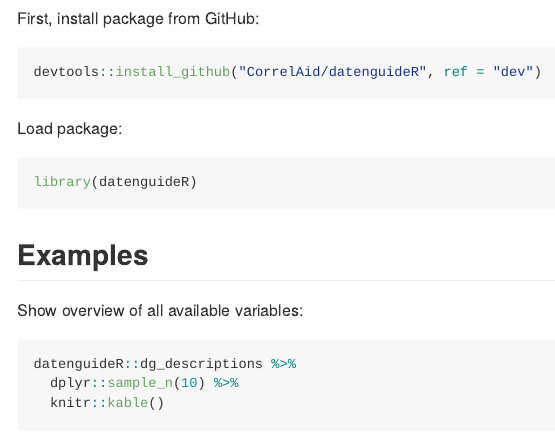
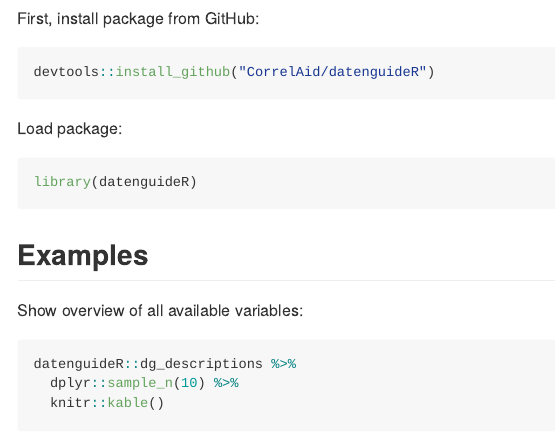
Before and after one commit to CorrelAid/datenguideR, an R Markdown document (README.Rmd): the page in a window 1100 px wide, from 170 px down. Rendered offline with R 4.5, knitr and Pandoc, with nearby package versions; code that draws random numbers runs with fixed seeds of ours; some code elsewhere in the file could not run offline; badge pictures from the web are left out; common packages that the code uses without loading them are loaded.

Commit message:
retire old code

````diff
--- a/README.Rmd
+++ b/README.Rmd
@@ -30,7 +30,7 @@
 First, install package from GitHub:
 
 ```{r, eval = F}
-devtools::install_github("CorrelAid/datenguideR", ref = "dev")
+devtools::install_github("CorrelAid/datenguideR")
 ```
 
 
````
Also changed, not shown: R/zzz.R (line endings or trailing spaces).
